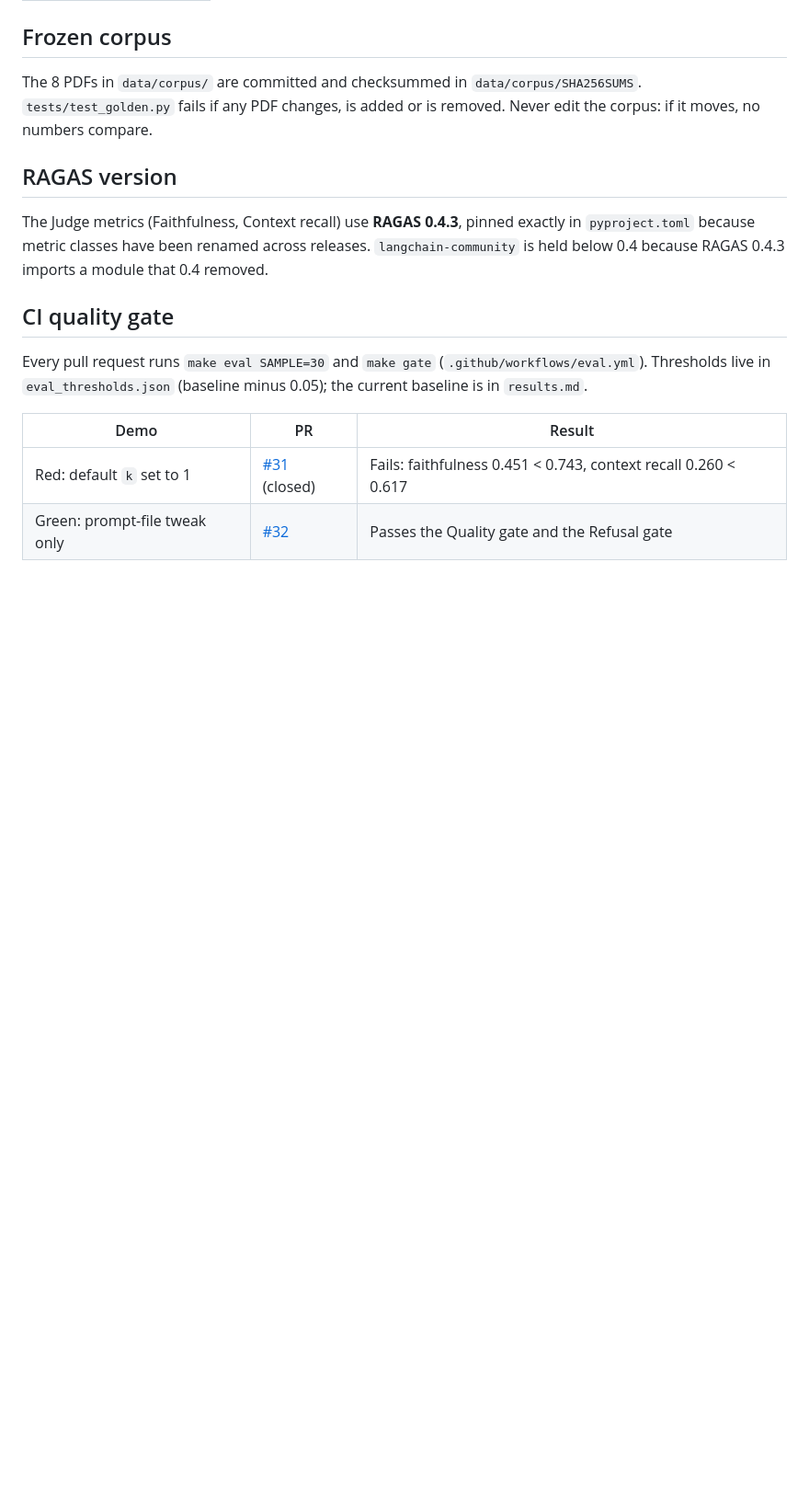
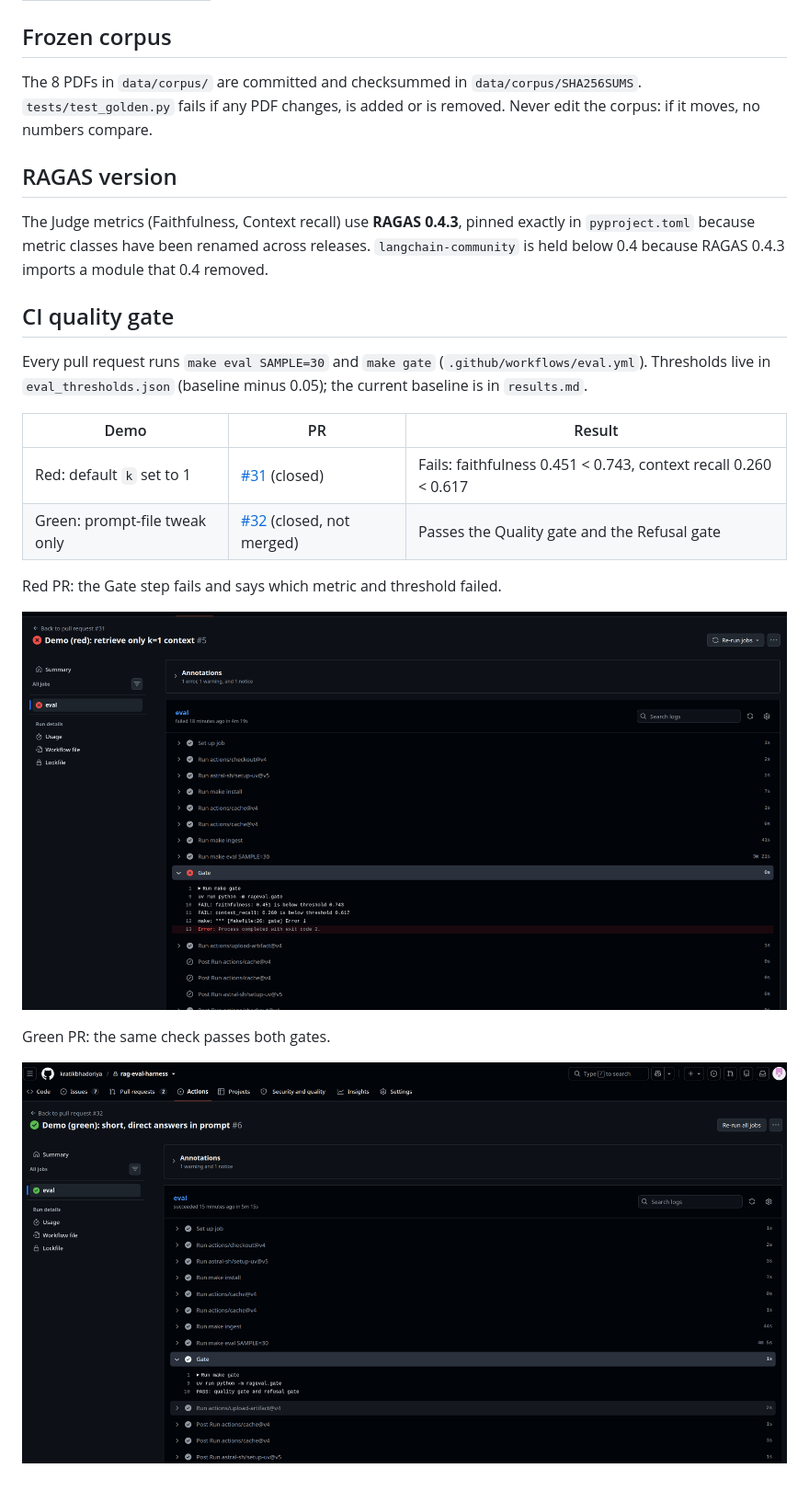
Before and after one commit to kratikbhadoriya/rag-eval-harness, a Markdown page: README.md, the part around the change. Shown at 92% size. Drawn GitHub-style; pictures changed too: images/green_pr_passing_eval_screenshot.png (added), images/red_pr_failing_eval_screenshot.png (added); blank space fills up the shorter version.

Commit message:
README: add screenshots of the red and green gate runs (#25)
Co-Authored-By: Claude Sonnet 5.5 <noreply@anthropic.com>

```diff
--- a/README.md
+++ b/README.md
@@ -29,4 +29,12 @@ Every pull request runs `make eval SAMPLE=30` and `make gate` (`.github/workflow
 | Demo | PR | Result |
 | --- | --- | --- |
 | Red: default `k` set to 1 | [#31](https://github.com/kratikbhadoriya/rag-eval-harness/pull/31) (closed) | Fails: faithfulness 0.451 < 0.743, context recall 0.260 < 0.617 |
-| Green: prompt-file tweak only | [#32](https://github.com/kratikbhadoriya/rag-eval-harness/pull/32) | Passes the Quality gate and the Refusal gate |
+| Green: prompt-file tweak only | [#32](https://github.com/kratikbhadoriya/rag-eval-harness/pull/32) (closed, not merged) | Passes the Quality gate and the Refusal gate |
+
+Red PR: the Gate step fails and says which metric and threshold failed.
+
+![Red PR: the Eval check fails the Quality gate](images/red_pr_failing_eval_screenshot.png)
+
+Green PR: the same check passes both gates.
+
+![Green PR: the Eval check passes](images/green_pr_passing_eval_screenshot.png)
```
